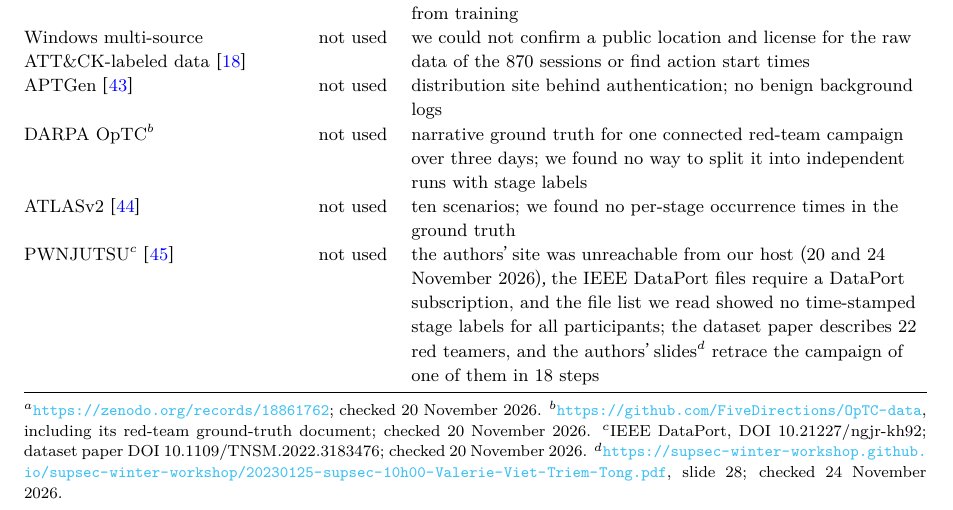
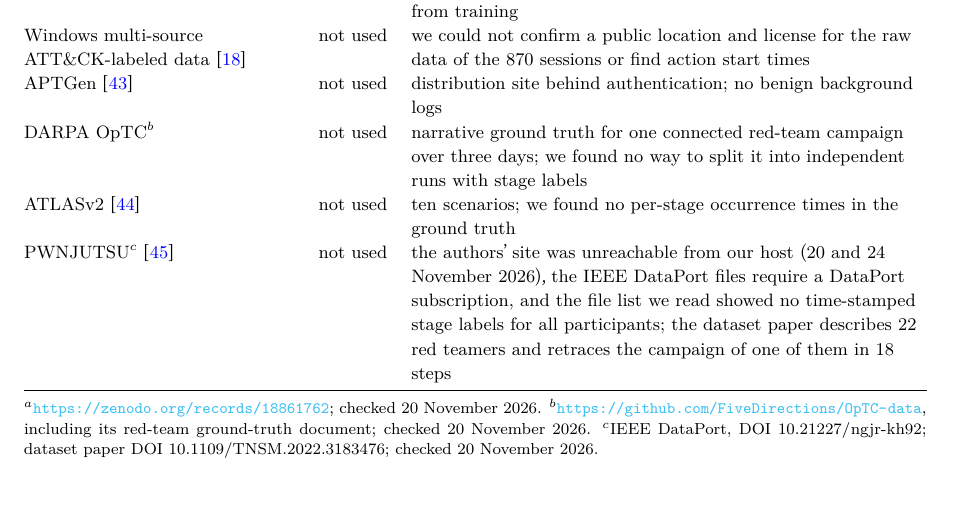
Before and after one commit to pyk-kentech/-, a LaTeX thesis (kentech.tex, which reads main/prophet/d_ads24_data.tex): part of page 75 of 84, cut so that both start at the same text. Compiled offline with XeLaTeX.

Commit message:
paper: credit PWNJUTSU's 18 steps to the dataset paper (HAL full text, p. 11) and drop the slides footnote
Co-Authored-By: Claude Opus 5.5 <noreply@anthropic.com>

```diff
--- a/main/prophet/d_ads24_data.tex
+++ b/main/prophet/d_ads24_data.tex
@@ -192,12 +192,12 @@ ATLASv2~\cite{riddle2023atlasv2} & not used & ten scenarios; we found no
 PWNJUTSU$^{c}$~\cite{berady2022pwnjutsu} & not used & the authors' site was unreachable from our host
   (20 and 24 November 2026), the IEEE DataPort files require a DataPort
   subscription, and the file list we read showed no time-stamped stage labels for
-  all participants; the dataset paper describes 22 red teamers, and
-  the authors' slides$^{d}$ retrace the campaign of one of them in 18 steps \\
-% 원문(berady2022pwnjutsu): 논문 전문은 HAL(hal-03694719)이 봇 차단 화면만 내줘 못 읽음. 초록(Semantic Scholar)
-%   "22 Red Teamers attacked the vulnerable infrastructure". 한 참가자·18단계는 공저자 Viet Triem Tong의 공개
-%   발표 자료(Supsec Winter Workshop 2023) 28쪽 "The complete attack campaign of Player 12", "18 steps"로만
-%   확인되어, 귀속을 논문에서 발표 자료로 고치고 "stages"를 원문 낱말 "steps"로 바꿨다.
+  all participants; the dataset paper describes 22 red teamers and
+  retraces the campaign of one of them in 18 steps \\
+% 원문(berady2022pwnjutsu): HAL hal-03694719v1 전문(sources/papers/berady2022pwnjutsu.pdf, 2026-11-25 저자가 받음).
+%   PDF 2쪽 "In this experiment, 22 Red Teamers attacked the vulnerable infrastructure"; 11쪽 "P12 attack can be
+%   deconstructed into eighteen steps". 18단계를 발표 자료에서 논문으로 다시 귀속하고 발표 자료 각주(d)를 뺐다.
+%   (앞서 HAL 이 봇 차단 화면만 내줘 공저자 발표 자료 28쪽으로 확인했었다.) 확인됨.
 \bottomrule
 \end{tabularx}
 \par\smallskip
@@ -207,8 +207,6 @@ $^{b}$\url{https://github.com/FiveDirections/OpTC-data}, including its
 red-team ground-truth document; checked 20 November 2026.
 $^{c}$IEEE DataPort, DOI 10.21227/ngjr-kh92; dataset paper DOI
 10.1109/TNSM.2022.3183476; checked 20 November 2026.
-$^{d}$\url{https://supsec-winter-workshop.github.io/supsec-winter-workshop/20230125-supsec-10h00-Valerie-Viet-Triem-Tong.pdf},
-slide 28; checked 24 November 2026.
 \end{minipage}
 \end{table}
 % 근거: RECORD:267--275.
```
